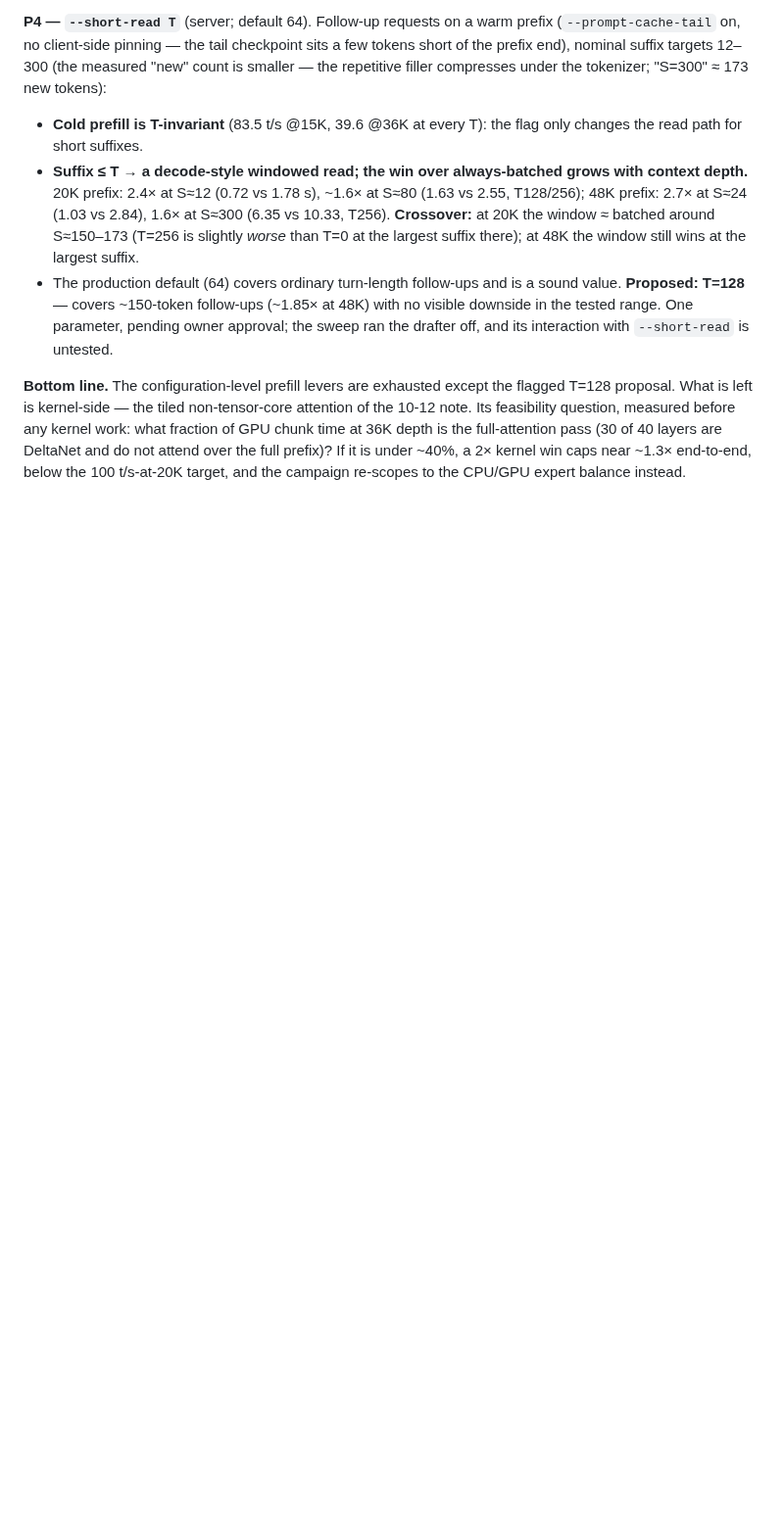
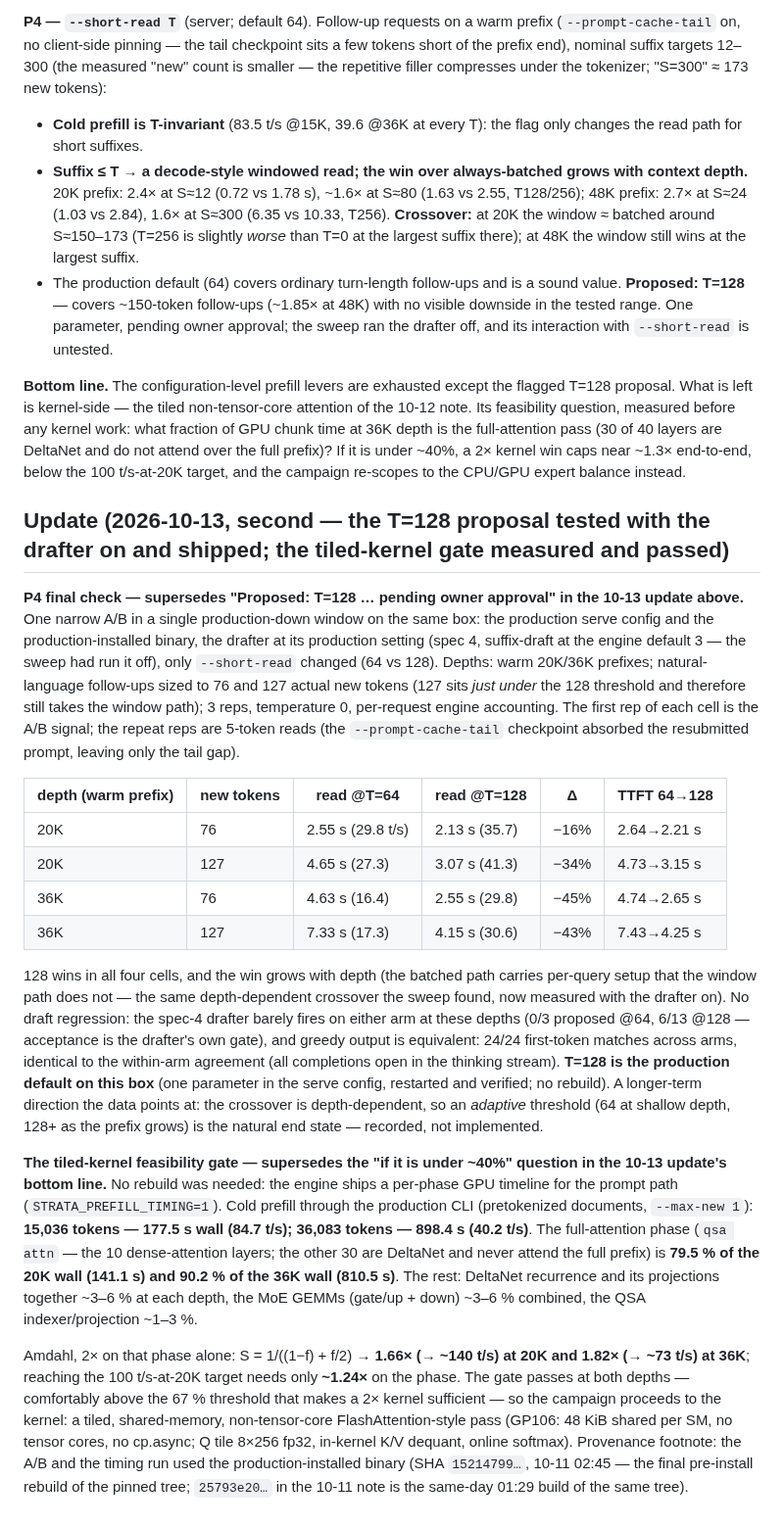
Before and after one commit to githabideri/llmlab, a Markdown page: reports/2026-10-11-strata-sm61-prefill-port-pascal-35b-96k.md, the part around the change. Shown at 98% size. GitHub-like rendering; blank space fills up the shorter version.

Commit message:
qwen3.6-35b-a3b (Pascal laptop): T=128 short-read shipped after the drafter-on A/B; tiled-kernel gate measured and passed (qsa-attn 79.5/90.2% of cold-prefill wall); card bold fixed

```diff
--- a/reports/2026-10-11-strata-sm61-prefill-port-pascal-35b-96k.md
+++ b/reports/2026-10-11-strata-sm61-prefill-port-pascal-35b-96k.md
@@ -136,3 +136,20 @@ The three configuration-level levers identified during the A/B window, measured
 - The production default (64) covers ordinary turn-length follow-ups and is a sound value. **Proposed: T=128** — covers ~150-token follow-ups (~1.85× at 48K) with no visible downside in the tested range. One parameter, pending owner approval; the sweep ran the drafter off, and its interaction with `--short-read` is untested.
 
 **Bottom line.** The configuration-level prefill levers are exhausted except the flagged T=128 proposal. What is left is kernel-side — the tiled non-tensor-core attention of the 10-12 note. Its feasibility question, measured before any kernel work: what fraction of GPU chunk time at 36K depth is the full-attention pass (30 of 40 layers are DeltaNet and do not attend over the full prefix)? If it is under ~40%, a 2× kernel win caps near ~1.3× end-to-end, below the 100 t/s-at-20K target, and the campaign re-scopes to the CPU/GPU expert balance instead.
+
+## Update (2026-10-13, second — the T=128 proposal tested with the drafter on and shipped; the tiled-kernel gate measured and passed)
+
+**P4 final check — supersedes "Proposed: T=128 … pending owner approval" in the 10-13 update above.** One narrow A/B in a single production-down window on the same box: the production serve config and the production-installed binary, the drafter at its production setting (spec 4, suffix-draft at the engine default 3 — the sweep had run it off), only `--short-read` changed (64 vs 128). Depths: warm 20K/36K prefixes; natural-language follow-ups sized to 76 and 127 actual new tokens (127 sits *just under* the 128 threshold and therefore still takes the window path); 3 reps, temperature 0, per-request engine accounting. The first rep of each cell is the A/B signal; the repeat reps are 5-token reads (the `--prompt-cache-tail` checkpoint absorbed the resubmitted prompt, leaving only the tail gap).
+
+| depth (warm prefix) | new tokens | read @T=64 | read @T=128 | Δ | TTFT 64→128 |
+|---|---|---|---|---|---|
+| 20K | 76 | 2.55 s (29.8 t/s) | 2.13 s (35.7) | −16% | 2.64→2.21 s |
+| 20K | 127 | 4.65 s (27.3) | 3.07 s (41.3) | −34% | 4.73→3.15 s |
+| 36K | 76 | 4.63 s (16.4) | 2.55 s (29.8) | −45% | 4.74→2.65 s |
+| 36K | 127 | 7.33 s (17.3) | 4.15 s (30.6) | −43% | 7.43→4.25 s |
+
+128 wins in all four cells, and the win grows with depth (the batched path carries per-query setup that the window path does not — the same depth-dependent crossover the sweep found, now measured with the drafter on). No draft regression: the spec-4 drafter barely fires on either arm at these depths (0/3 proposed @64, 6/13 @128 — acceptance is the drafter's own gate), and greedy output is equivalent: 24/24 first-token matches across arms, identical to the within-arm agreement (all completions open in the thinking stream). **T=128 is the production default on this box** (one parameter in the serve config, restarted and verified; no rebuild). A longer-term direction the data points at: the crossover is depth-dependent, so an *adaptive* threshold (64 at shallow depth, 128+ as the prefix grows) is the natural end state — recorded, not implemented.
+
+**The tiled-kernel feasibility gate — supersedes the "if it is under ~40%" question in the 10-13 update's bottom line.** No rebuild was needed: the engine ships a per-phase GPU timeline for the prompt path (`STRATA_PREFILL_TIMING=1`). Cold prefill through the production CLI (pretokenized documents, `--max-new 1`): **15,036 tokens — 177.5 s wall (84.7 t/s); 36,083 tokens — 898.4 s (40.2 t/s)**. The full-attention phase (`qsa attn` — the 10 dense-attention layers; the other 30 are DeltaNet and never attend the full prefix) is **79.5 % of the 20K wall (141.1 s) and 90.2 % of the 36K wall (810.5 s)**. The rest: DeltaNet recurrence and its projections together ~3–6 % at each depth, the MoE GEMMs (gate/up + down) ~3–6 % combined, the QSA indexer/projection ~1–3 %.
+
+Amdahl, 2× on that phase alone: S = 1/((1−f) + f/2) → **1.66× (→ ~140 t/s) at 20K and 1.82× (→ ~73 t/s) at 36K**; reaching the 100 t/s-at-20K target needs only **~1.24×** on the phase. The gate passes at both depths — comfortably above the 67 % threshold that makes a 2× kernel sufficient — so the campaign proceeds to the kernel: a tiled, shared-memory, non-tensor-core FlashAttention-style pass (GP106: 48 KiB shared per SM, no tensor cores, no cp.async; Q tile 8×256 fp32, in-kernel K/V dequant, online softmax). Provenance footnote: the A/B and the timing run used the production-installed binary (SHA `15214799…`, 10-11 02:45 — the final pre-install rebuild of the pinned tree; `25793e20…` in the 10-11 note is the same-day 01:29 build of the same tree).
```
Also changed, not shown: models/qwen3.6-35b-a3b.md (+3 -2 lines).
